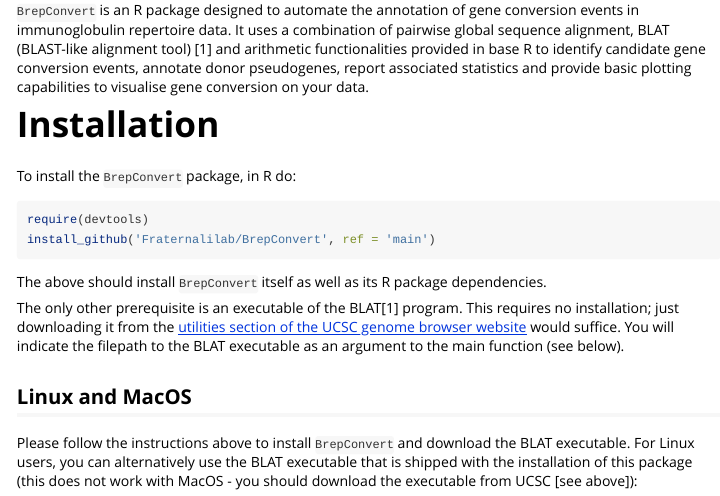
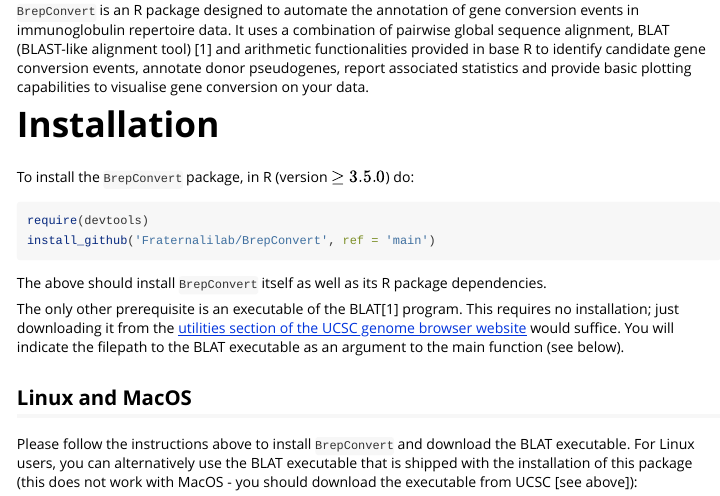
Before and after one commit to Fraternalilab/BrepConvert, an R Markdown document (vignettes/BrepConvert.Rmd): the page in a window 1100 px wide, from 570 px down. Rendered offline with R 4.5, knitr and Pandoc, with nearby package versions; some code elsewhere in the file could not run offline; long lines of code are wrapped.

Commit message:
update vignette

````diff
--- a/vignettes/BrepConvert.Rmd
+++ b/vignettes/BrepConvert.Rmd
@@ -29,7 +29,7 @@ B cells are diversified in order to acquire the ability to recognise and respond
 
 # Installation
 
-To install the `BrepConvert` package, in R do:
+To install the `BrepConvert` package, in R (version $\geq 3.5.0$) do:
 
 ```{r, eval=FALSE}
 require(devtools)
````
